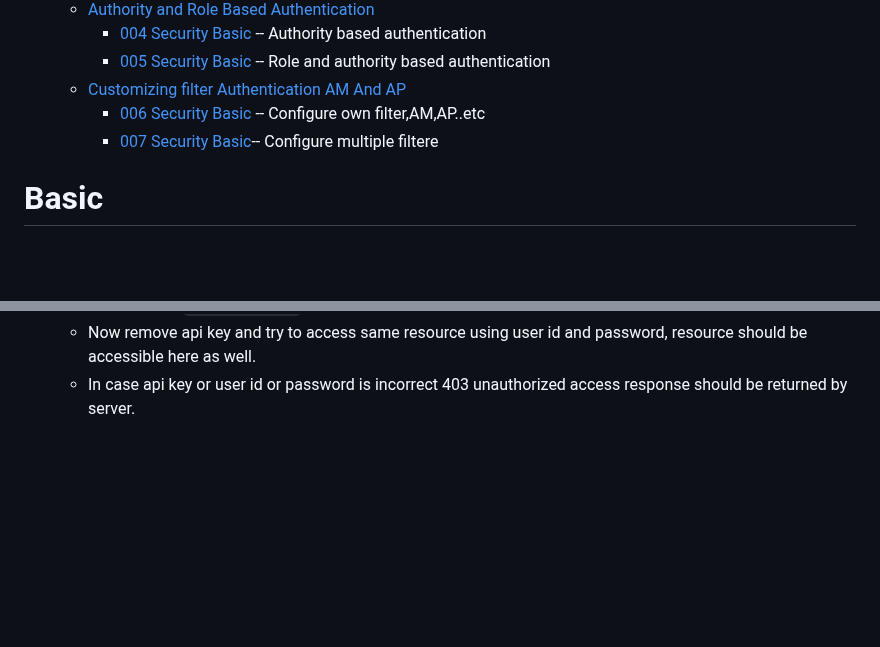
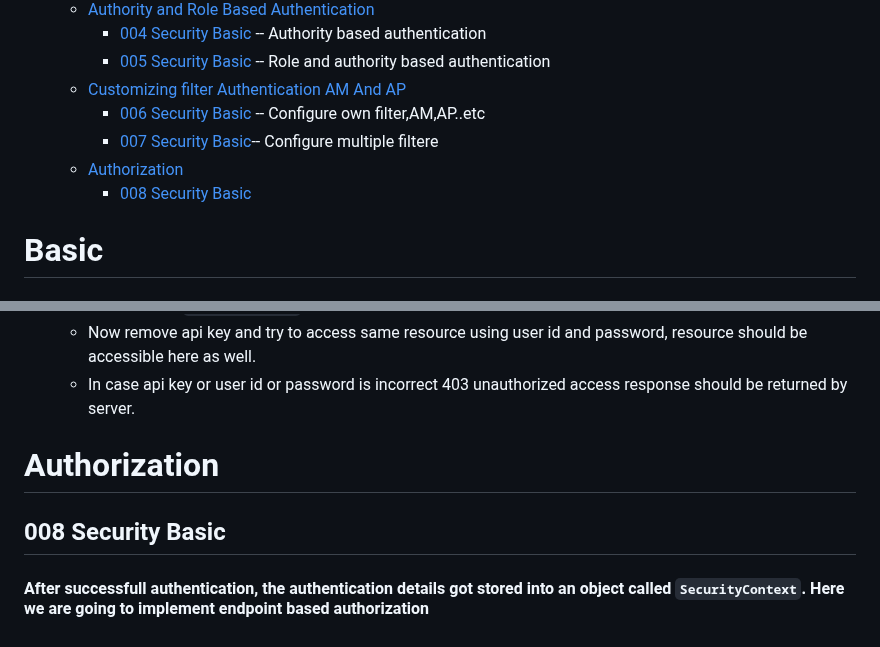
Before and after one commit to singhrakeshgkp/spring_security, a Markdown page: readme.md, 2 parts joined by grey strips. GitHub-like rendering; blank space fills up the shorter version.

````diff
--- a/readme.md
+++ b/readme.md
@@ -11,6 +11,9 @@
   - [Customizing filter Authentication AM And AP](#customizing-filter-authentication-AM-And-AP)
      - [006 Security Basic](#006-security-basic) -- Configure own filter,AM,AP..etc
      - [007 Security Basic](#007-security-basic)-- Configure multiple filtere
+  - [Authorization](#authorization)
+    - [008 Security Basic](#008-security-basic)
+
 # Basic
 ## 001 Security Basic
 <p>Authentication and Authorization are security that we apply on our applications. Authentication is used to identify who u are? and authorization is used to v</p>
@@ -71,3 +74,6 @@ HashFunction---> Input---->output  output---to input not possible but it cas ver
     - try to access ```/security-test``` endpoint with api key, u should be able to access the resource
     - Now remove api key and try to access same resource using user id and password, resource should be accessible here as well.
     - In case api key or user id or password is incorrect 403 unauthorized access response should be returned by server.
+# Authorization
+## 008 Security Basic
+#### After successfull authentication, the authentication details got stored into an object called ```SecurityContext```. Here we are going to implement endpoint based authorization
````
